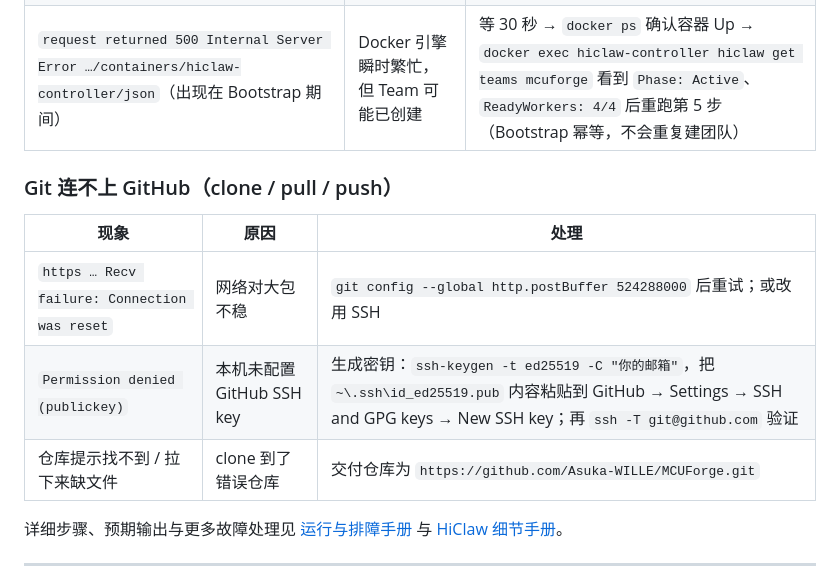
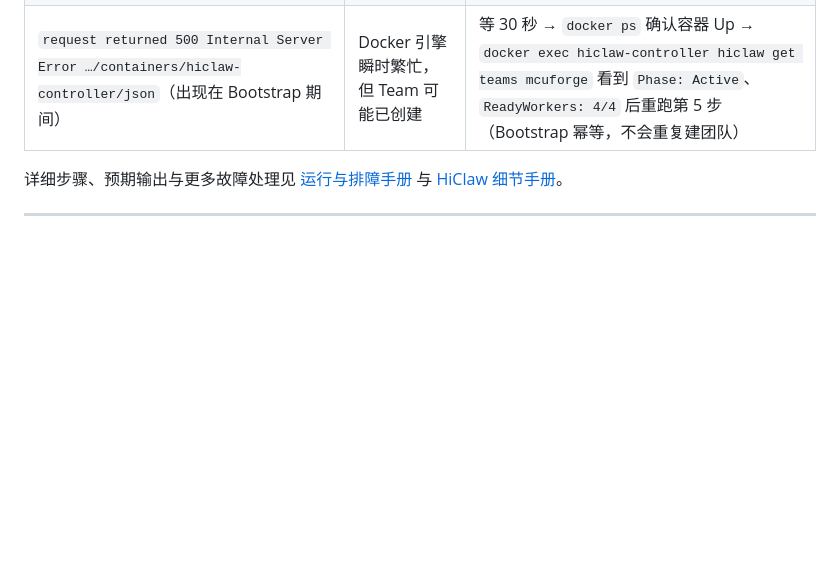
Before and after one commit to Asuka-WILLE/MCUForge, a Markdown page: README.md, the part around the change. Drawn GitHub-style; blank space fills up the shorter version.

Commit message:
docs: drop GitHub connectivity troubleshooting section

```diff
--- a/README.md
+++ b/README.md
@@ -102,14 +102,6 @@ Invoke-RestMethod http://127.0.0.1:8766/health                   # status ok（R
 | `SecurityError: … not digitally signed`（ExecutionPolicy 拦截） | 运行脚本漏了执行策略参数 | 一律用 `pwsh -NoProfile -ExecutionPolicy Bypass -File <脚本>`；或执行一次 `Set-ExecutionPolicy -Scope CurrentUser RemoteSigned` |
 | 直接输入 `local/mcuforge-hiclaw-worker:policy-safe-…` 报 `CommandNotFoundException` | 镜像名不是可执行命令 | 检查镜像用 `docker images`，精确判断用 `docker image inspect <镜像名>` |
 | `request returned 500 Internal Server Error …/containers/hiclaw-controller/json`（出现在 Bootstrap 期间） | Docker 引擎瞬时繁忙，但 Team 可能已创建 | 等 30 秒 → `docker ps` 确认容器 Up → `docker exec hiclaw-controller hiclaw get teams mcuforge` 看到 `Phase: Active`、`ReadyWorkers: 4/4` 后重跑第 5 步（Bootstrap 幂等，不会重复建团队） |
-
-### Git 连不上 GitHub（clone / pull / push）
-
-| 现象 | 原因 | 处理 |
-| --- | --- | --- |
-| `https … Recv failure: Connection was reset` | 网络对大包不稳 | `git config --global http.postBuffer 524288000` 后重试；或改用 SSH |
-| `Permission denied (publickey)` | 本机未配置 GitHub SSH key | 生成密钥：`ssh-keygen -t ed25519 -C "你的邮箱"`，把 `~\.ssh\id_ed25519.pub` 内容粘贴到 GitHub → Settings → SSH and GPG keys → New SSH key；再 `ssh -T git@github.com` 验证 |
-| 仓库提示找不到 / 拉下来缺文件 | clone 到了错误仓库 | 交付仓库为 `https://github.com/Asuka-WILLE/MCUForge.git` |
 
 详细步骤、预期输出与更多故障处理见 [运行与排障手册](docs/OPERATIONS.md) 与 [HiClaw 细节手册](agent_infra/hiclaw/README.md)。
 
```
